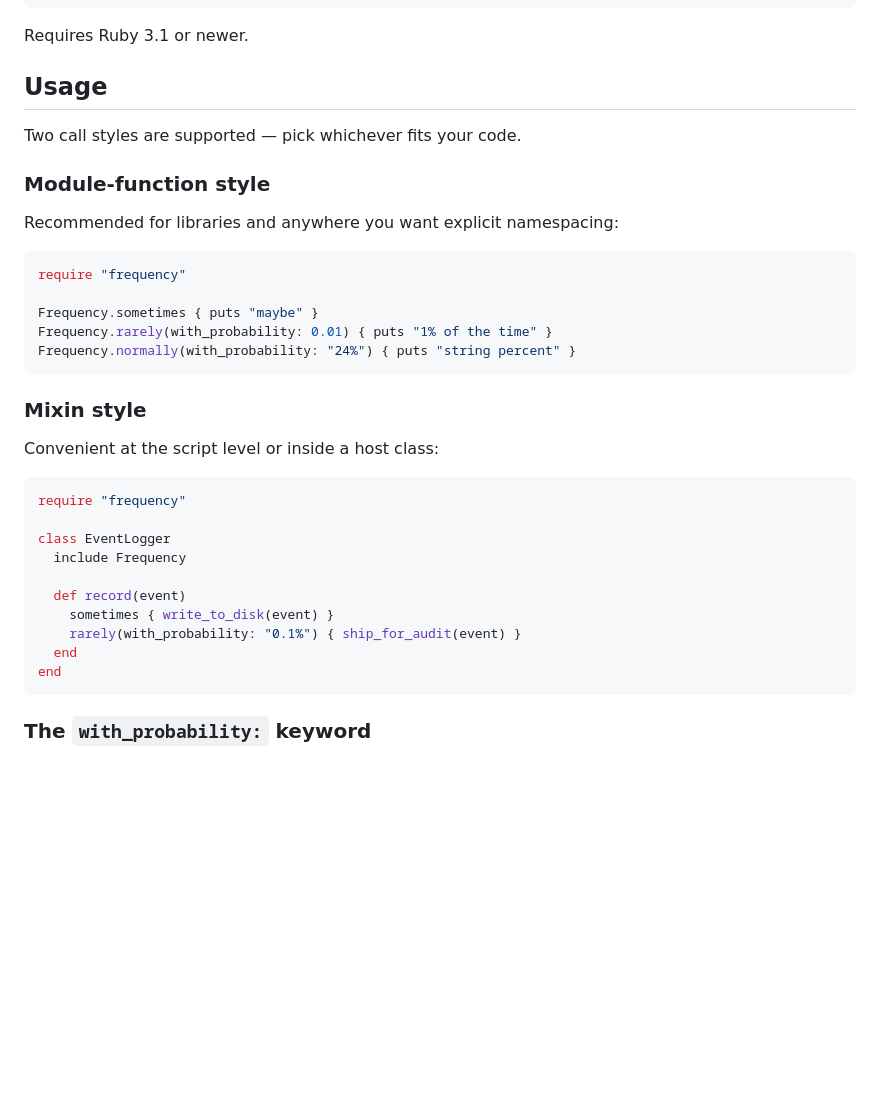
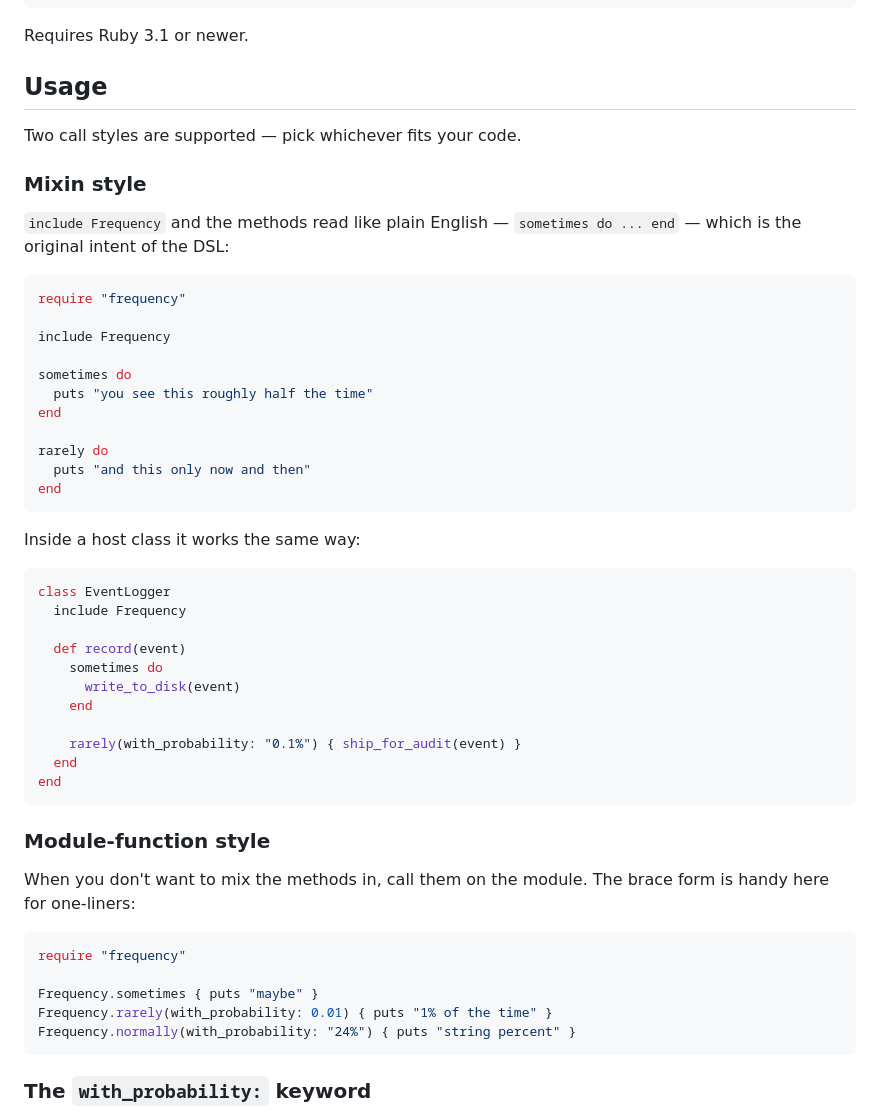
Before and after one commit to peczenyj/Frequency, a Markdown page: README.md, the part around the change. Drawn GitHub-style; blank space fills up the shorter version.

````diff
--- a/README.md
+++ b/README.md
@@ -39,9 +39,45 @@ Requires Ruby 3.1 or newer.
 
 Two call styles are supported — pick whichever fits your code.
 
+### Mixin style
+
+`include Frequency` and the methods read like plain English —
+`sometimes do ... end` — which is the original intent of the DSL:
+
+```ruby
+require "frequency"
+
+include Frequency
+
+sometimes do
+  puts "you see this roughly half the time"
+end
+
+rarely do
+  puts "and this only now and then"
+end
+```
+
+Inside a host class it works the same way:
+
+```ruby
+class EventLogger
+  include Frequency
+
+  def record(event)
+    sometimes do
+      write_to_disk(event)
+    end
+
+    rarely(with_probability: "0.1%") { ship_for_audit(event) }
+  end
+end
+```
+
 ### Module-function style
 
-Recommended for libraries and anywhere you want explicit namespacing:
+When you don't want to mix the methods in, call them on the module. The brace
+form is handy here for one-liners:
 
 ```ruby
 require "frequency"
@@ -49,23 +85,6 @@ require "frequency"
 Frequency.sometimes { puts "maybe" }
 Frequency.rarely(with_probability: 0.01) { puts "1% of the time" }
 Frequency.normally(with_probability: "24%") { puts "string percent" }
-```
-
-### Mixin style
-
-Convenient at the script level or inside a host class:
-
-```ruby
-require "frequency"
-
-class EventLogger
-  include Frequency
-
-  def record(event)
-    sometimes { write_to_disk(event) }
-    rarely(with_probability: "0.1%") { ship_for_audit(event) }
-  end
-end
 ```
 
 ### The `with_probability:` keyword
````
